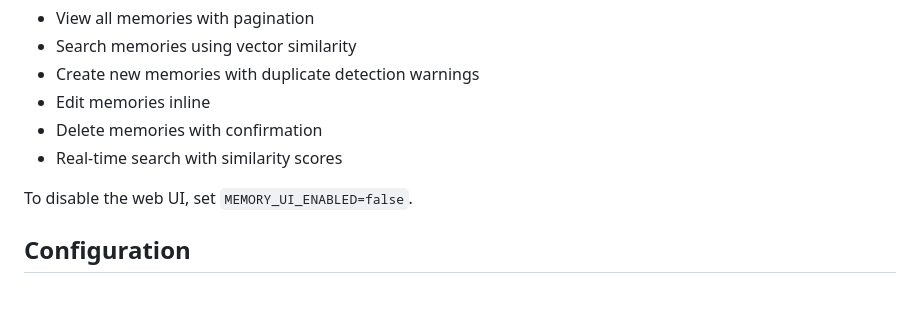
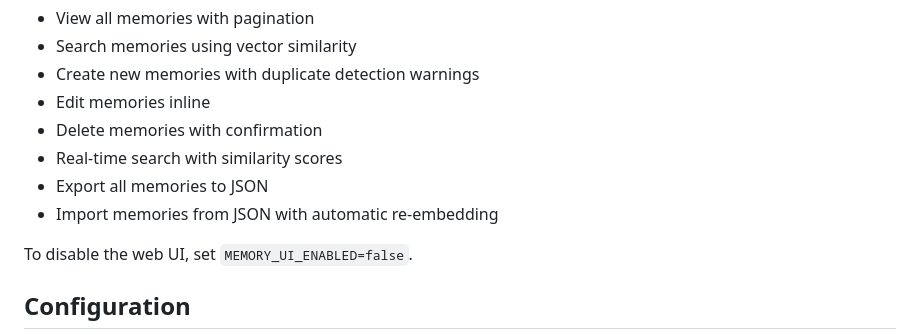
Before and after one commit to Manuel-Materazzo/dead-simple-memory-mcp, a Markdown page: README.md, the part around the change. Drawn GitHub-style; blank space fills up the shorter version.

Commit message:
Feat: update README.md

```diff
--- a/README.md
+++ b/README.md
@@ -70,6 +70,8 @@ The server includes a built-in web interface accessible at `http://localhost:627
 - Edit memories inline
 - Delete memories with confirmation
 - Real-time search with similarity scores
+- Export all memories to JSON
+- Import memories from JSON with automatic re-embedding
 
 To disable the web UI, set `MEMORY_UI_ENABLED=false`.
 
```
